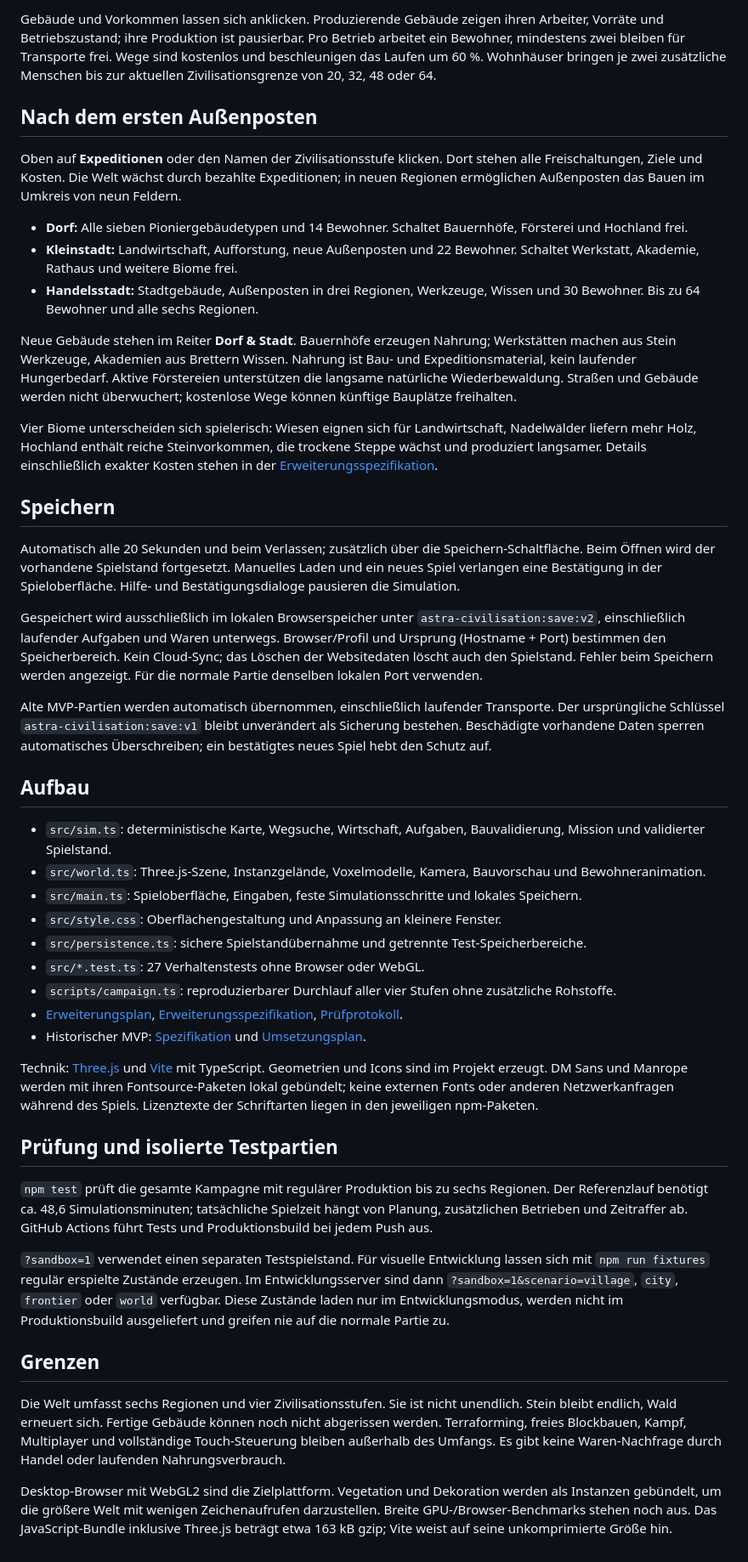
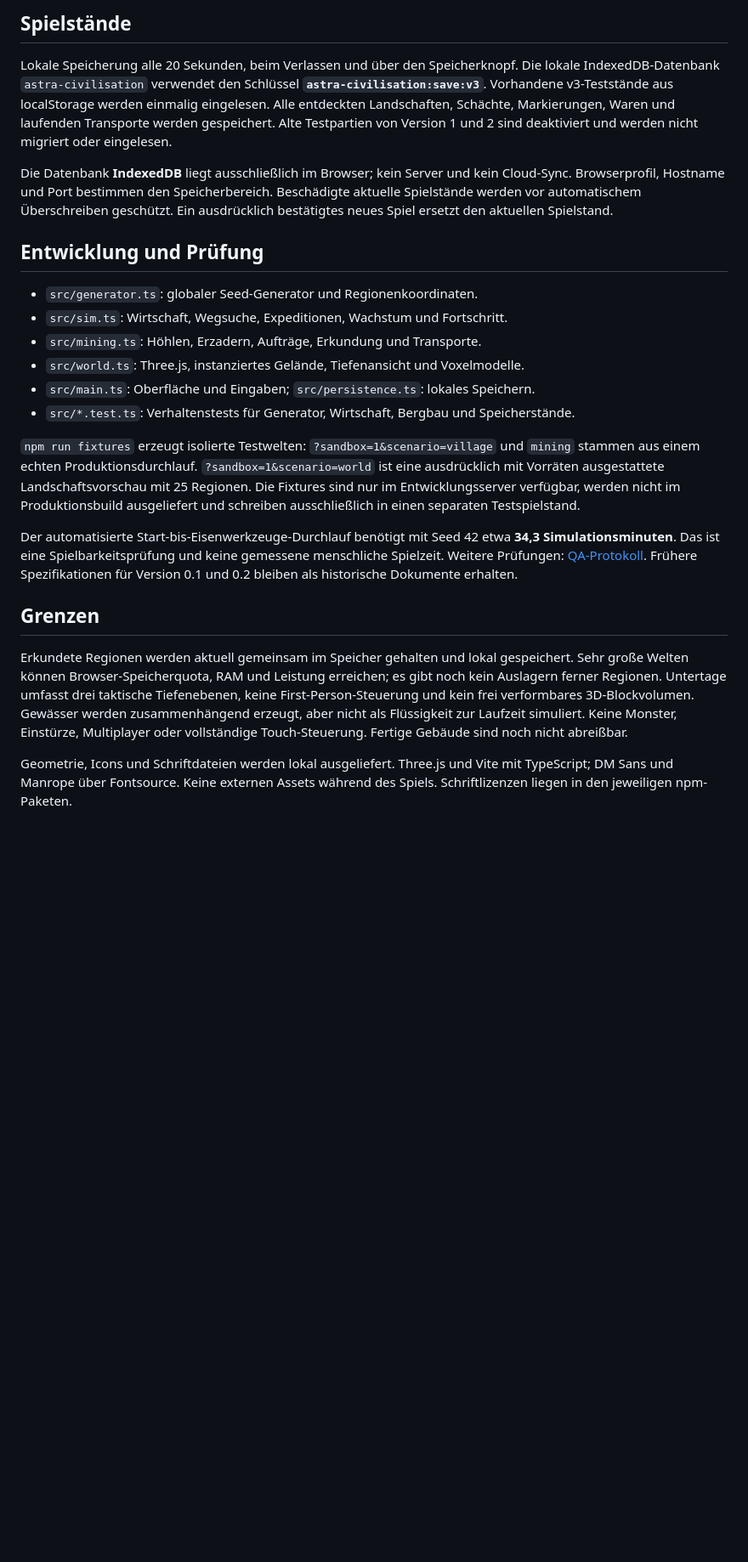
Before and after one commit to sostrowsk/Astra-Civilisation, a Markdown page: README.md, the part around one of its changes. Shown at 85% size. Rendered like a GitHub page; blank space fills up the shorter version.

```diff
--- a/README.md
+++ b/README.md
@@ -50,48 +75,25 @@ Für einen schnellen Einstieg funktionieren diese Felder gut: Holzfäller **7 /
 
-Gebäude und Vorkommen lassen sich anklicken. Produzierende Gebäude zeigen ihren Arbeiter, Vorräte und Betriebszustand; ihre Produktion ist pausierbar. Pro Betrieb arbeitet ein Bewohner, mindestens zwei bleiben für Transporte frei. Wege sind kostenlos und beschleunigen das Laufen um 60 %. Wohnhäuser bringen je zwei zusätzliche Menschen bis zur aktuellen Zivilisationsgrenze von 20, 32, 48 oder 64.
+## Spielstände
 
-## Nach dem ersten Außenposten
+Lokale Speicherung alle 20 Sekunden, beim Verlassen und über den Speicherknopf. Die lokale IndexedDB-Datenbank `astra-civilisation` verwendet den Schlüssel **`astra-civilisation:save:v3`**. Vorhandene v3-Teststände aus localStorage werden einmalig eingelesen. Alle entdeckten Landschaften, Schächte, Markierungen, Waren und laufenden Transporte werden gespeichert. Alte Testpartien von Version 1 und 2 sind deaktiviert und werden nicht migriert oder eingelesen.
 
-Oben auf **Expeditionen** oder den Namen der Zivilisationsstufe klicken. Dort stehen alle Freischaltungen, Ziele und Kosten. Die Welt wächst durch bezahlte Expeditionen; in neuen Regionen ermöglichen Außenposten das Bauen im Umkreis von neun Feldern.
+Die Datenbank **IndexedDB** liegt ausschließlich im Browser; kein Server und kein Cloud-Sync. Browserprofil, Hostname und Port bestimmen den Speicherbereich. Beschädigte aktuelle Spielstände werden vor automatischem Überschreiben geschützt. Ein ausdrücklich bestätigtes neues Spiel ersetzt den aktuellen Spielstand.
 
-- **Dorf:** Alle sieben Pioniergebäudetypen und 14 Bewohner. Schaltet Bauernhöfe, Försterei und Hochland frei.
-- **Kleinstadt:** Landwirtschaft, Aufforstung, neue Außenposten und 22 Bewohner. Schaltet Werkstatt, Akademie, Rathaus und weitere Biome frei.
-- **Handelsstadt:** Stadtgebäude, Außenposten in drei Regionen, Werkzeuge, Wissen und 30 Bewohner. Bis zu 64 Bewohner und alle sechs Regionen.
+## Entwicklung und Prüfung
 
-Neue Gebäude stehen im Reiter **Dorf & Stadt**. Bauernhöfe erzeugen Nahrung; Werkstätten machen aus Stein Werkzeuge, Akademien aus Brettern Wissen. Nahrung ist Bau- und Expeditionsmaterial, kein laufender Hungerbedarf. Aktive Förstereien unterstützen die langsame natürliche Wiederbewaldung. Straßen und Gebäude werden nicht überwuchert; kostenlose Wege können künftige Bauplätze freihalten.
+- `src/generator.ts`: globaler Seed-Generator und Regionenkoordinaten.
+- `src/sim.ts`: Wirtschaft, Wegsuche, Expeditionen, Wachstum und Fortschritt.
+- `src/mining.ts`: Höhlen, Erzadern, Aufträge, Erkundung und Transporte.
+- `src/world.ts`: Three.js, instanziertes Gelände, Tiefenansicht und Voxelmodelle.
+- `src/main.ts`: Oberfläche und Eingaben; `src/persistence.ts`: lokales Speichern.
+- `src/*.test.ts`: Verhaltenstests für Generator, Wirtschaft, Bergbau und Speicherstände.
 
-Vier Biome unterscheiden sich spielerisch: Wiesen eignen sich für Landwirtschaft, Nadelwälder liefern mehr Holz, Hochland enthält reiche Steinvorkommen, die trockene Steppe wächst und produziert langsamer. Details einschließlich exakter Kosten stehen in der [Erweiterungsspezifikation](docs/EXPANSION-SPEC.md).
+`npm run fixtures` erzeugt isolierte Testwelten: `?sandbox=1&scenario=village` und `mining` stammen aus einem echten Produktionsdurchlauf. `?sandbox=1&scenario=world` ist eine ausdrücklich mit Vorräten ausgestattete Landschaftsvorschau mit 25 Regionen. Die Fixtures sind nur im Entwicklungsserver verfügbar, werden nicht im Produktionsbuild ausgeliefert und schreiben ausschließlich in einen separaten Testspielstand.
 
-## Speichern
-
-Automatisch alle 20 Sekunden und beim Verlassen; zusätzlich über die Speichern-Schaltfläche. Beim Öffnen wird der vorhandene Spielstand fortgesetzt. Manuelles Laden und ein neues Spiel verlangen eine Bestätigung in der Spieloberfläche. Hilfe- und Bestätigungsdialoge pausieren die Simulation.
-
-Gespeichert wird ausschließlich im lokalen Browserspeicher unter `astra-civilisation:save:v2`, einschließlich laufender Aufgaben und Waren unterwegs. Browser/Profil und Ursprung (Hostname + Port) bestimmen den Speicherbereich. Kein Cloud-Sync; das Löschen der Websitedaten löscht auch den Spielstand. Fehler beim Speichern werden angezeigt. Für die normale Partie denselben lokalen Port verwenden.
-
-Alte MVP-Partien werden automatisch übernommen, einschließlich laufender Transporte. Der ursprüngliche Schlüssel `astra-civilisation:save:v1` bleibt unverändert als Sicherung bestehen. Beschädigte vorhandene Daten sperren automatisches Überschreiben; ein bestätigtes neues Spiel hebt den Schutz auf.
-
-## Aufbau
-
-- `src/sim.ts`: deterministische Karte, Wegsuche, Wirtschaft, Aufgaben, Bauvalidierung, Mission und validierter Spielstand.
-- `src/world.ts`: Three.js-Szene, Instanzgelände, Voxelmodelle, Kamera, Bauvorschau und Bewohneranimation.
-- `src/main.ts`: Spieloberfläche, Eingaben, feste Simulationsschritte und lokales Speichern.
-- `src/style.css`: Oberflächengestaltung und Anpassung an kleinere Fenster.
-- `src/persistence.ts`: sichere Spielstandübernahme und getrennte Test-Speicherbereiche.
-- `src/*.test.ts`: 27 Verhaltenstests ohne Browser oder WebGL.
-- `scripts/campaign.ts`: reproduzierbarer Durchlauf aller vier Stufen ohne zusätzliche Rohstoffe.
-- [Erweiterungsplan](docs/EXPANSION-PLAN.md), [Erweiterungsspezifikation](docs/EXPANSION-SPEC.md), [Prüfprotokoll](docs/QA.md).
-- Historischer MVP: [Spezifikation](docs/MVP-SPEC.md) und [Umsetzungsplan](docs/IMPLEMENTATION-PLAN.md).
-
-Technik: [Three.js](https://threejs.org/docs/) und [Vite](https://vite.dev/guide/) mit TypeScript. Geometrien und Icons sind im Projekt erzeugt. DM Sans und Manrope werden mit ihren Fontsource-Paketen lokal gebündelt; keine externen Fonts oder anderen Netzwerkanfragen während des Spiels. Lizenztexte der Schriftarten liegen in den jeweiligen npm-Paketen.
-
-## Prüfung und isolierte Testpartien
-
-`npm test` prüft die gesamte Kampagne mit regulärer Produktion bis zu sechs Regionen. Der Referenzlauf benötigt ca. 48,6 Simulationsminuten; tatsächliche Spielzeit hängt von Planung, zusätzlichen Betrieben und Zeitraffer ab. GitHub Actions führt Tests und Produktionsbuild bei jedem Push aus.
-
-`?sandbox=1` verwendet einen separaten Testspielstand. Für visuelle Entwicklung lassen sich mit `npm run fixtures` regulär erspielte Zustände erzeugen. Im Entwicklungsserver sind dann `?sandbox=1&scenario=village`, `city`, `frontier` oder `world` verfügbar. Diese Zustände laden nur im Entwicklungsmodus, werden nicht im Produktionsbuild ausgeliefert und greifen nie auf die normale Partie zu.
+Der automatisierte Start-bis-Eisenwerkzeuge-Durchlauf benötigt mit Seed 42 etwa **34,3 Simulationsminuten**. Das ist eine Spielbarkeitsprüfung und keine gemessene menschliche Spielzeit. Weitere Prüfungen: [QA-Protokoll](docs/QA.md). Frühere Spezifikationen für Version 0.1 und 0.2 bleiben als historische Dokumente erhalten.
 
 ## Grenzen
 
-Die Welt umfasst sechs Regionen und vier Zivilisationsstufen. Sie ist nicht unendlich. Stein bleibt endlich, Wald erneuert sich. Fertige Gebäude können noch nicht abgerissen werden. Terraforming, freies Blockbauen, Kampf, Multiplayer und vollständige Touch-Steuerung bleiben außerhalb des Umfangs. Es gibt keine Waren-Nachfrage durch Handel oder laufenden Nahrungsverbrauch.
+Erkundete Regionen werden aktuell gemeinsam im Speicher gehalten und lokal gespeichert. Sehr große Welten können Browser-Speicherquota, RAM und Leistung erreichen; es gibt noch kein Auslagern ferner Regionen. Untertage umfasst drei taktische Tiefenebenen, keine First-Person-Steuerung und kein frei verformbares 3D-Blockvolumen. Gewässer werden zusammenhängend erzeugt, aber nicht als Flüssigkeit zur Laufzeit simuliert. Keine Monster, Einstürze, Multiplayer oder vollständige Touch-Steuerung. Fertige Gebäude sind noch nicht abreißbar.
 
-Desktop-Browser mit WebGL2 sind die Zielplattform. Vegetation und Dekoration werden als Instanzen gebündelt, um die größere Welt mit wenigen Zeichenaufrufen darzustellen. Breite GPU-/Browser-Benchmarks stehen noch aus. Das JavaScript-Bundle inklusive Three.js beträgt etwa 163 kB gzip; Vite weist auf seine unkomprimierte Größe hin.
+Geometrie, Icons und Schriftdateien werden lokal ausgeliefert. Three.js und Vite mit TypeScript; DM Sans und Manrope über Fontsource. Keine externen Assets während des Spiels. Schriftlizenzen liegen in den jeweiligen npm-Paketen.
```
Also changed, not shown: other parts of README.md (+53 -28 lines), docs/QA.md (+15 -0 lines), docs/WORLD-MINING-PLAN.md (added, +27 -0 lines), docs/mining-preview.png (added), docs/worldgen-preview.png (added), 14 other files.
